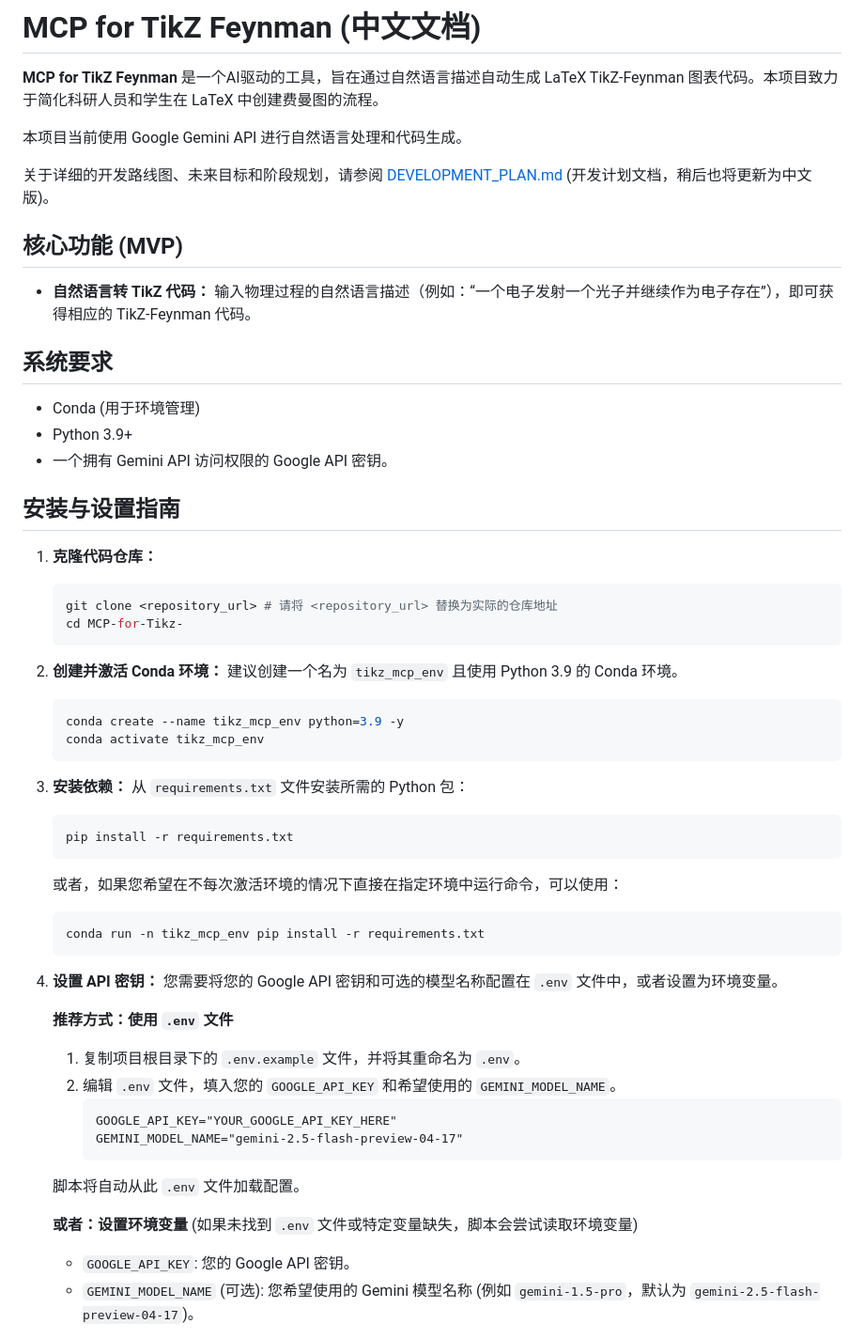
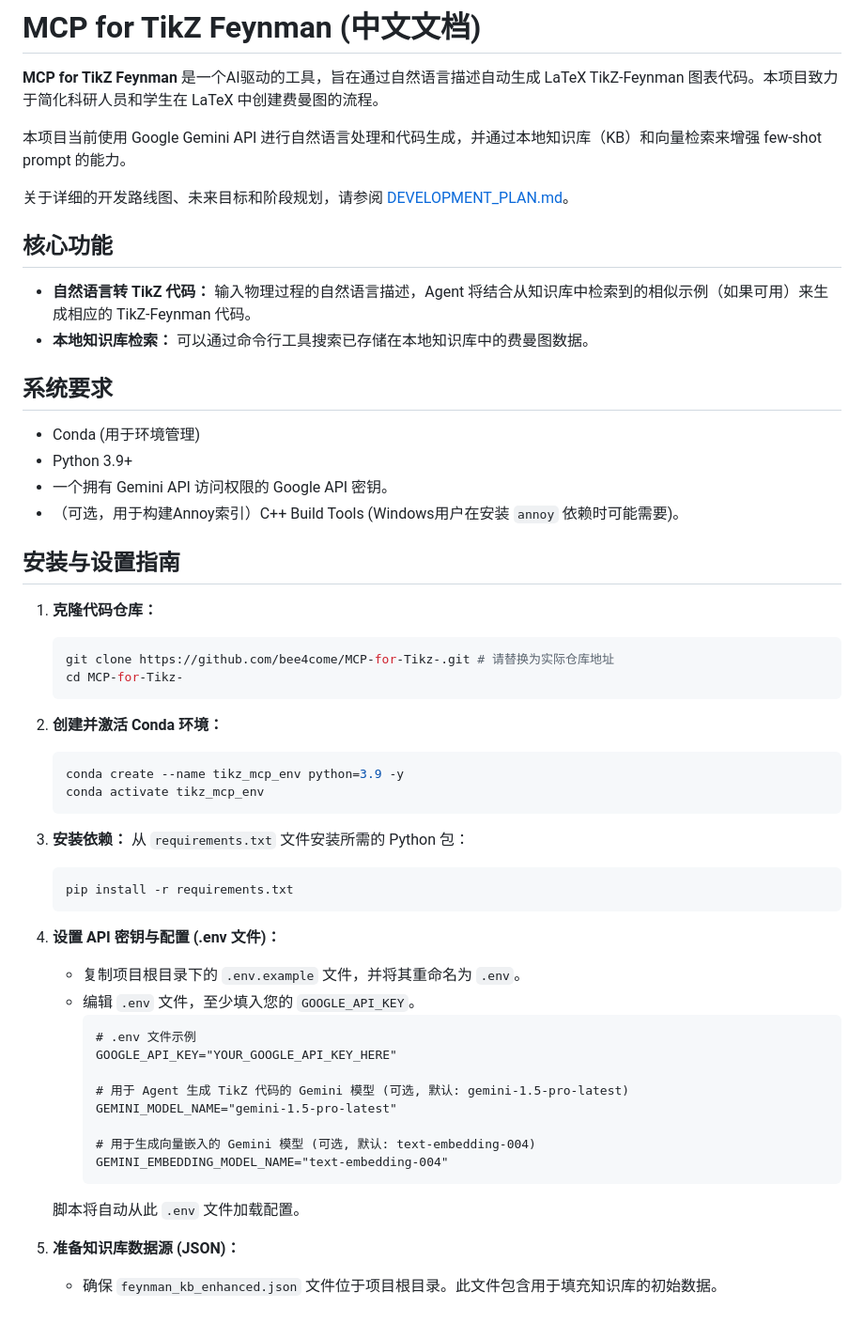
Before and after one commit to bee4come/Particle-Physics-Agent, a Markdown page: README.md, the part around one of its changes. Shown at 94% size. GitHub-like rendering.

````diff
--- a/README.md
+++ b/README.md
@@ -2,30 +2,31 @@
 
 **MCP for TikZ Feynman** 是一个AI驱动的工具，旨在通过自然语言描述自动生成 LaTeX TikZ-Feynman 图表代码。本项目致力于简化科研人员和学生在 LaTeX 中创建费曼图的流程。
 
-本项目当前使用 Google Gemini API 进行自然语言处理和代码生成。
+本项目当前使用 Google Gemini API 进行自然语言处理和代码生成，并通过本地知识库（KB）和向量检索来增强 few-shot prompt 的能力。
 
-关于详细的开发路线图、未来目标和阶段规划，请参阅 [DEVELOPMENT_PLAN.md](DEVELOPMENT_PLAN.md) (开发计划文档，稍后也将更新为中文版)。
+关于详细的开发路线图、未来目标和阶段规划，请参阅 [DEVELOPMENT_PLAN.md](DEVELOPMENT_PLAN.md)。
 
-## 核心功能 (MVP)
+## 核心功能
 
-*   **自然语言转 TikZ 代码：** 输入物理过程的自然语言描述（例如：“一个电子发射一个光子并继续作为电子存在”），即可获得相应的 TikZ-Feynman 代码。
+*   **自然语言转 TikZ 代码：** 输入物理过程的自然语言描述，Agent 将结合从知识库中检索到的相似示例（如果可用）来生成相应的 TikZ-Feynman 代码。
+*   **本地知识库检索：** 可以通过命令行工具搜索已存储在本地知识库中的费曼图数据。
 
 ## 系统要求
 
 *   Conda (用于环境管理)
 *   Python 3.9+
 *   一个拥有 Gemini API 访问权限的 Google API 密钥。
+*   （可选，用于构建Annoy索引）C++ Build Tools (Windows用户在安装 `annoy` 依赖时可能需要)。
 
 ## 安装与设置指南
 
 1.  **克隆代码仓库：**
     ```bash
-    git clone <repository_url> # 请将 <repository_url> 替换为实际的仓库地址
+    git clone https://github.com/bee4come/MCP-for-Tikz-.git # 请替换为实际仓库地址
     cd MCP-for-Tikz-
     ```
 
 2.  **创建并激活 Conda 环境：**
-    建议创建一个名为 `tikz_mcp_env` 且使用 Python 3.9 的 Conda 环境。
     ```bash
     conda create --name tikz_mcp_env python=3.9 -y
     conda activate tikz_mcp_env
@@ -36,24 +37,22 @@
     ```bash
     pip install -r requirements.txt
     ```
-    或者，如果您希望在不每次激活环境的情况下直接在指定环境中运行命令，可以使用：
-    ```bash
-    conda run -n tikz_mcp_env pip install -r requirements.txt
-    ```
 
-4.  **设置 API 密钥：**
-    您需要将您的 Google API 密钥和可选的模型名称配置在 `.env` 文件中，或者设置为环境变量。
+4.  **设置 API 密钥与配置 (.env 文件)：**
+    *   复制项目根目录下的 `.env.example` 文件，并将其重命名为 `.env`。
+    *   编辑 `.env` 文件，至少填入您的 `GOOGLE_API_KEY`。
+        ```dotenv
+        # .env 文件示例
+        GOOGLE_API_KEY="YOUR_GOOGLE_API_KEY_HERE"
 
-    **推荐方式：使用 `.env` 文件**
-    1.  复制项目根目录下的 `.env.example` 文件，并将其重命名为 `.env`。
-    2.  编辑 `.env` 文件，填入您的 `GOOGLE_API_KEY` 和希望使用的 `GEMINI_MODEL_NAME`。
-        ```dotenv
-        GOOGLE_API_KEY="YOUR_GOOGLE_API_KEY_HERE"
-        GEMINI_MODEL_NAME="gemini-2.5-flash-preview-04-17"
+        # 用于 Agent 生成 TikZ 代码的 Gemini 模型 (可选, 默认: gemini-1.5-pro-latest)
+        GEMINI_MODEL_NAME="gemini-1.5-pro-latest"
+
+        # 用于生成向量嵌入的 Gemini 模型 (可选, 默认: text-embedding-004)
+        GEMINI_EMBEDDING_MODEL_NAME="text-embedding-004"
         ```
     脚本将自动从此 `.env` 文件加载配置。
 
-    **或者：设置环境变量** (如果未找到 `.env` 文件或特定变量缺失，脚本会尝试读取环境变量)
-    *   `GOOGLE_API_KEY`: 您的 Google API 密钥。
-    *   `GEMINI_MODEL_NAME` (可选): 您希望使用的 Gemini 模型名称 (例如 `gemini-1.5-pro`，默认为 `gemini-2.5-flash-preview-04-17`)。
+5.  **准备知识库数据源 (JSON)：**
+    *   确保 `feynman_kb_enhanced.json` 文件位于项目根目录。此文件包含用于填充知识库的初始数据。
 
````
Also changed, not shown: other parts of README.md (+36 -22 lines).
